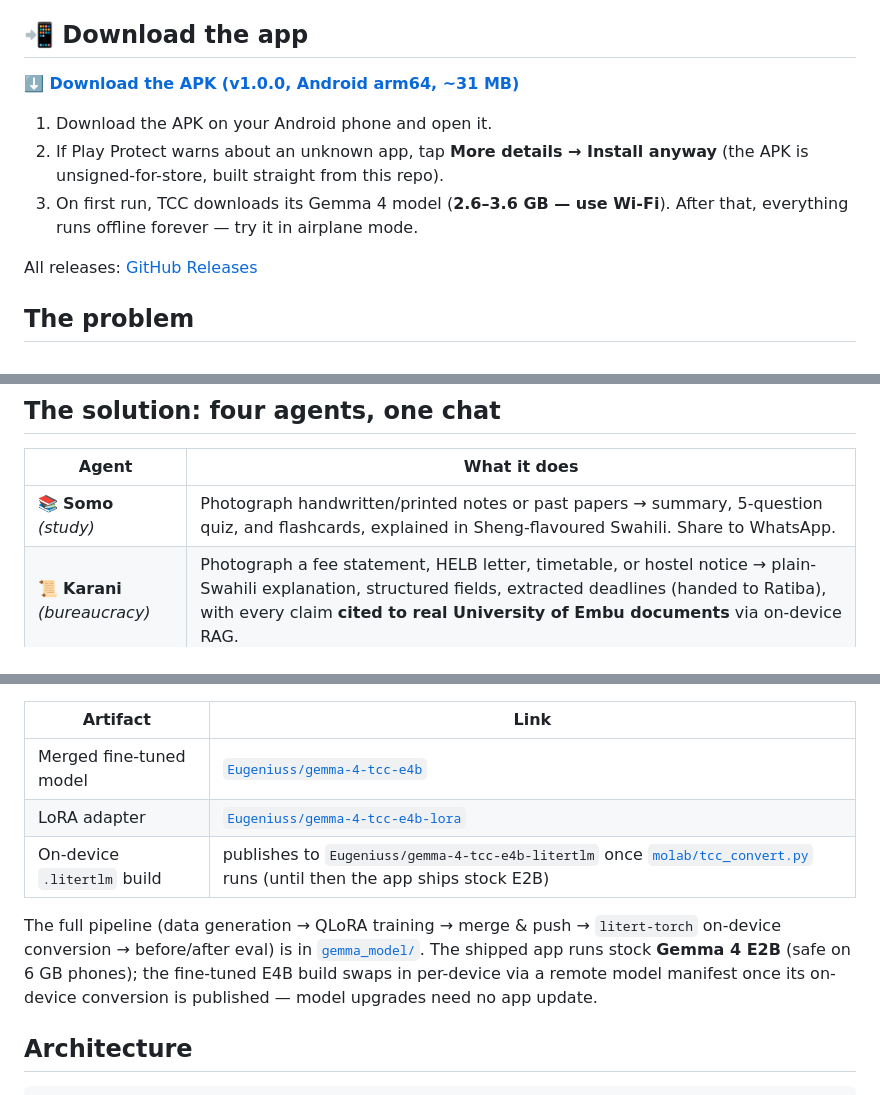
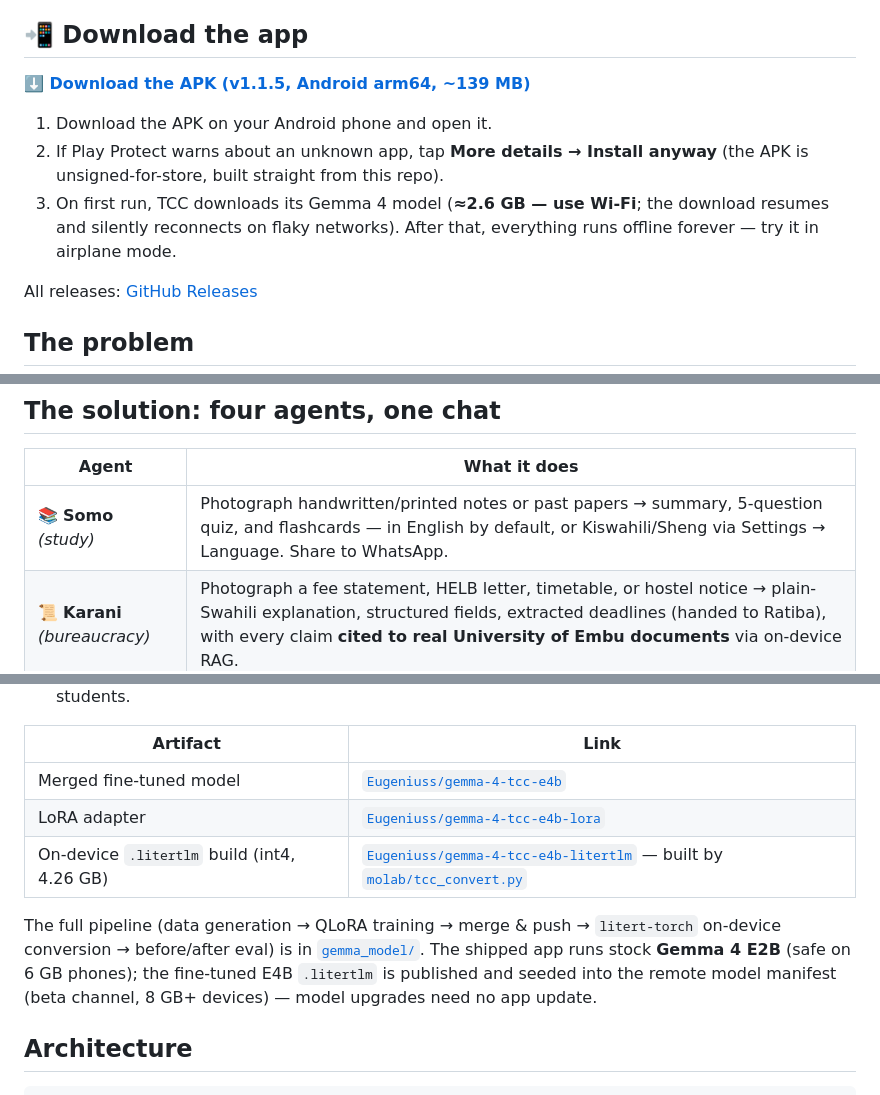
Before and after one commit to CodeWithEugene/The-Campus-Collective, a Markdown page: README.md, 3 parts joined by grey strips. GitHub-like rendering.

```diff
--- a/README.md
+++ b/README.md
@@ -8,11 +8,11 @@ TCC is an Android-first Flutter app that runs **Gemma 4 entirely on the student'
 
 ## 📲 Download the app
 
-**[⬇️ Download the APK (v1.0.0, Android arm64, ~31 MB)](https://github.com/CodeWithEugene/The-Campus-Collective/releases/latest/download/app-release.apk)**
+**[⬇️ Download the APK (v1.1.5, Android arm64, ~139 MB)](https://github.com/CodeWithEugene/The-Campus-Collective/releases/latest/download/app-release.apk)**
 
 1. Download the APK on your Android phone and open it.
 2. If Play Protect warns about an unknown app, tap **More details → Install anyway** (the APK is unsigned-for-store, built straight from this repo).
-3. On first run, TCC downloads its Gemma 4 model (**2.6–3.6 GB — use Wi-Fi**). After that, everything runs offline forever — try it in airplane mode.
+3. On first run, TCC downloads its Gemma 4 model (**≈2.6 GB — use Wi-Fi**; the download resumes and silently reconnects on flaky networks). After that, everything runs offline forever — try it in airplane mode.
 
 All releases: [GitHub Releases](https://github.com/CodeWithEugene/The-Campus-Collective/releases)
 
@@ -29,7 +29,7 @@ For a student at the University of Embu, campus survival runs on a budget Tecno/
 
 | Agent | What it does |
 |---|---|
-| 📚 **Somo** *(study)* | Photograph handwritten/printed notes or past papers → summary, 5-question quiz, and flashcards, explained in Sheng-flavoured Swahili. Share to WhatsApp. |
+| 📚 **Somo** *(study)* | Photograph handwritten/printed notes or past papers → summary, 5-question quiz, and flashcards — in English by default, or Kiswahili/Sheng via Settings → Language. Share to WhatsApp. |
 | 📜 **Karani** *(bureaucracy)* | Photograph a fee statement, HELB letter, timetable, or hostel notice → plain-Swahili explanation, structured fields, extracted deadlines (handed to Ratiba), with every claim **cited to real University of Embu documents** via on-device RAG. |
 | 💸 **Hustle** *(money)* | Function-calling money agent: AI budget maker ("Nimepata HELB 15k…" → a monthly budget), expense tracking with receipt scanning, M-Pesa tariff and matatu-fare tools, weekly insight cards, and a Sheng copywriter for WhatsApp-Status side-hustle ads. |
 | 🗓️ **Ratiba** *(planner)* | "Panga siku yangu" → builds the day from your photographed class timetable, Karani's extracted deadlines, and your tasks → prioritized plan with local reminders. |
@@ -58,9 +58,9 @@ We fine-tuned **Gemma 4 E4B** on an RTX Pro 6000 (96 GB, molab.marimo.io) using
 |---|---|
 | Merged fine-tuned model | [`Eugeniuss/gemma-4-tcc-e4b`](https://huggingface.co/Eugeniuss/gemma-4-tcc-e4b) |
 | LoRA adapter | [`Eugeniuss/gemma-4-tcc-e4b-lora`](https://huggingface.co/Eugeniuss/gemma-4-tcc-e4b-lora) |
-| On-device `.litertlm` build | publishes to `Eugeniuss/gemma-4-tcc-e4b-litertlm` once [`molab/tcc_convert.py`](gemma_model/molab/tcc_convert.py) runs (until then the app ships stock E2B) |
+| On-device `.litertlm` build (int4, 4.26 GB) | [`Eugeniuss/gemma-4-tcc-e4b-litertlm`](https://huggingface.co/Eugeniuss/gemma-4-tcc-e4b-litertlm) — built by [`molab/tcc_convert.py`](gemma_model/molab/tcc_convert.py) |
 
-The full pipeline (data generation → QLoRA training → merge & push → `litert-torch` on-device conversion → before/after eval) is in [`gemma_model/`](gemma_model/). The shipped app runs stock **Gemma 4 E2B** (safe on 6 GB phones); the fine-tuned E4B build swaps in per-device via a remote model manifest once its on-device conversion is published — model upgrades need no app update.
+The full pipeline (data generation → QLoRA training → merge & push → `litert-torch` on-device conversion → before/after eval) is in [`gemma_model/`](gemma_model/). The shipped app runs stock **Gemma 4 E2B** (safe on 6 GB phones); the fine-tuned E4B `.litertlm` is published and seeded into the remote model manifest (beta channel, 8 GB+ devices) — model upgrades need no app update.
 
 ## Architecture
 
```
Also changed, not shown: other parts of README.md (+1 -1 lines), project.md (+2 -2 lines), submission/writeup.md (+3 -2 lines).
